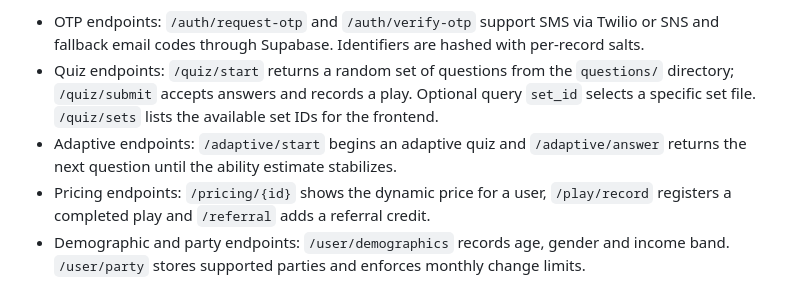
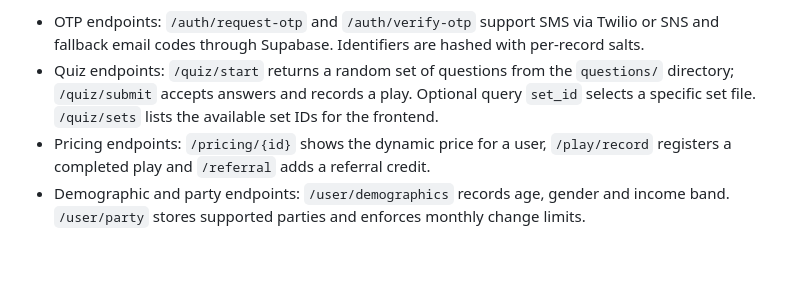
Before and after one commit to AKovacs555/IQtestWithPoliticalPreference, a Markdown page: README.md, the part around the change. Drawn GitHub-style; blank space fills up the shorter version.

Commit message:
docs: remove outdated adaptive endpoints

```diff
--- a/README.md
+++ b/README.md
@@ -65,7 +65,6 @@ AWS SNS を利用する場合は IAM コンソールでアクセスキーを発
 `AWS_ACCESS_KEY_ID` と `AWS_SECRET_ACCESS_KEY` を設定します。
 - OTP endpoints: `/auth/request-otp` and `/auth/verify-otp` support SMS via Twilio or SNS and fallback email codes through Supabase. Identifiers are hashed with per-record salts.
 - Quiz endpoints: `/quiz/start` returns a random set of questions from the `questions/` directory; `/quiz/submit` accepts answers and records a play. Optional query `set_id` selects a specific set file. `/quiz/sets` lists the available set IDs for the frontend.
-- Adaptive endpoints: `/adaptive/start` begins an adaptive quiz and `/adaptive/answer` returns the next question until the ability estimate stabilizes.
 - Pricing endpoints: `/pricing/{id}` shows the dynamic price for a user, `/play/record` registers a completed play and `/referral` adds a referral credit.
 - Demographic and party endpoints: `/user/demographics` records age, gender and income band. `/user/party` stores supported parties and enforces monthly change limits.
 - Aggregated data is available via `/leaderboard` and the authenticated `/data/iq` endpoint which returns differentially private averages.
```
